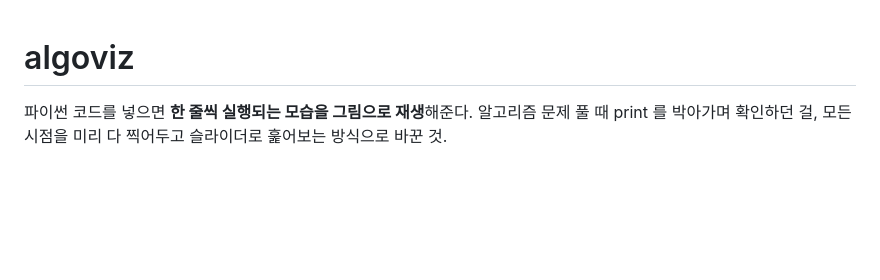
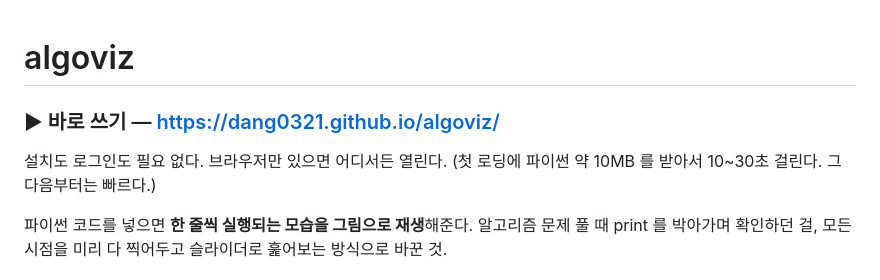
Before and after one commit to dang0321/algoviz, a Markdown page: README.md, the part around the change. Rendered like a GitHub page; blank space fills up the shorter version.

Commit message:
README 맨 위에 사이트 주소를 넣는다
저장소를 열었을 때 "그래서 어디서 쓰나"가 첫 줄에 보여야 한다.
저장소 About 에도 같은 주소를 걸어 링크가 뜨게 했다.

Co-Authored-By: Claude Opus 5 <noreply@anthropic.com>

```diff
--- a/README.md
+++ b/README.md
@@ -1,4 +1,10 @@
 # algoviz
+
+### ▶ 바로 쓰기 — https://dang0321.github.io/algoviz/
+
+설치도 로그인도 필요 없다. 브라우저만 있으면 어디서든 열린다.
+(첫 로딩에 파이썬 약 10MB 를 받아서 10~30초 걸린다. 그다음부터는 빠르다.)
+
 
 파이썬 코드를 넣으면 **한 줄씩 실행되는 모습을 그림으로 재생**해준다.
 알고리즘 문제 풀 때 print 를 박아가며 확인하던 걸, 모든 시점을 미리 다 찍어두고
```
